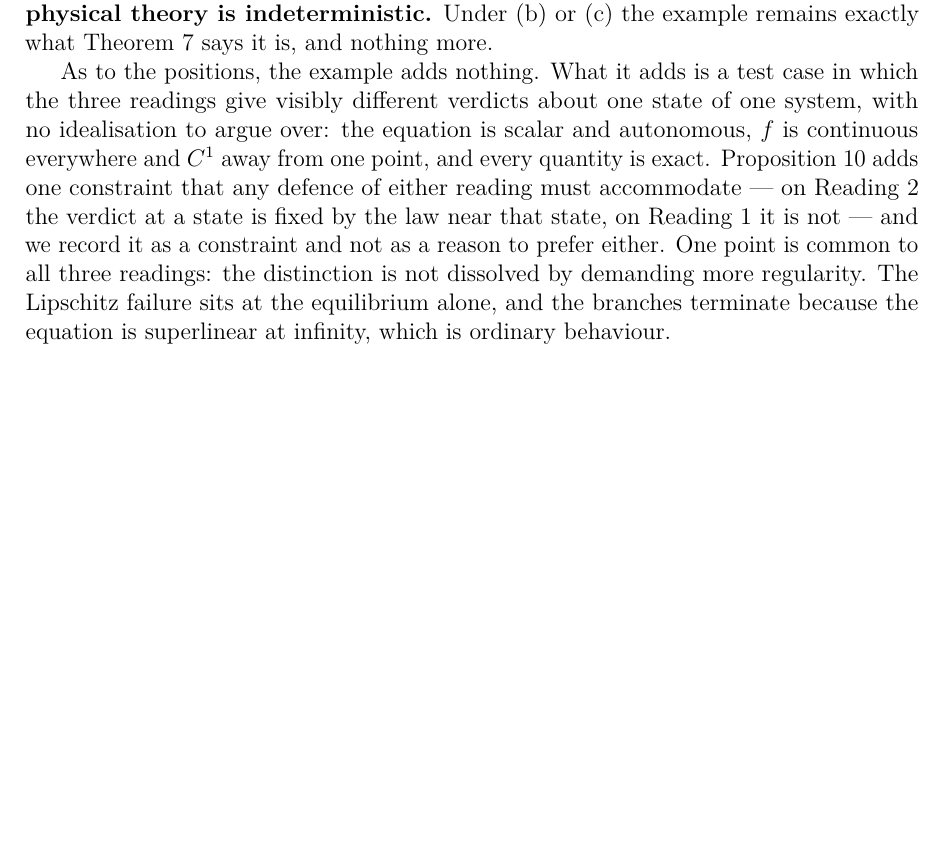
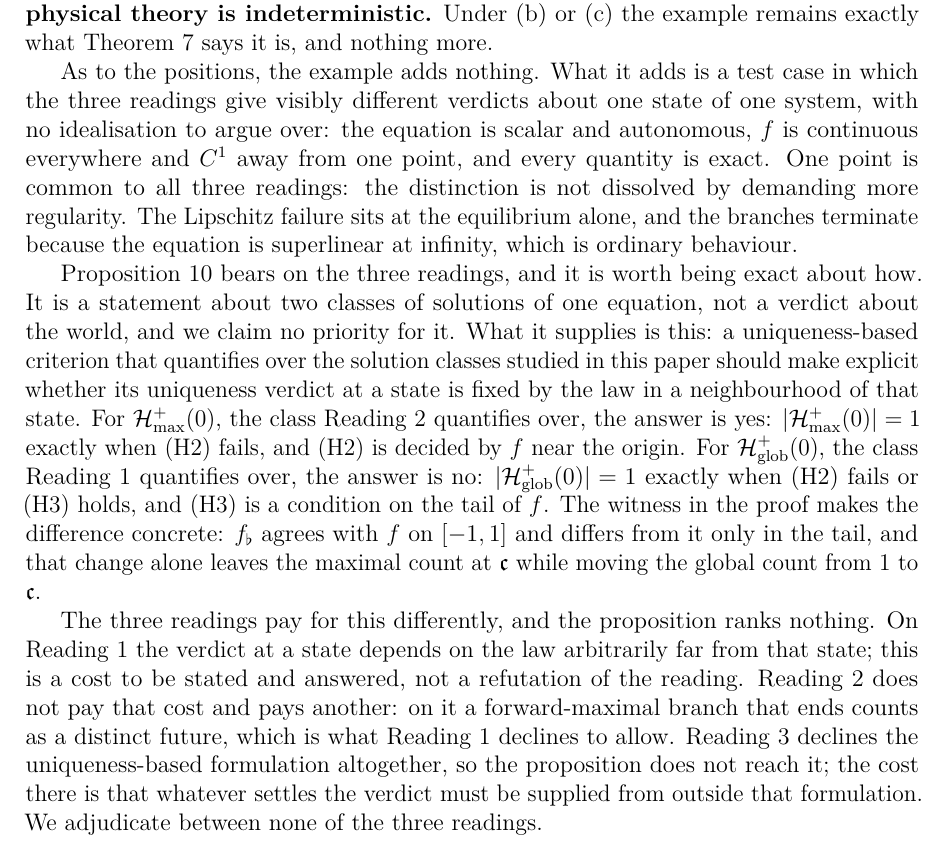
Before and after one commit to dmitrijpushkarev76/Research, a LaTeX paper (paper/tex/one-state-many-futures.tex): part of page 12 of 16, cut so that both start at the same text, the shorter picture padded with empty space. Compiled offline with pdfLaTeX.

Commit message:
Revision 2: make Proposition 10 do work in Sec. 7
Replace the single locality sentence in the final paragraph of Sec. 7 with
a developed passage: the proposition constrains uniqueness-based criteria
that quantify over the solution classes of this paper, which should make
explicit whether the uniqueness verdict at a state is fixed by the law in
a neighbourhood of that state. H+_max (Reading 2) is; H+_glob (Reading 1)
is not, since (H3) is a tail condition, with the f-flat witness given.
Each reading is charged a cost and none is ranked; the section still ends
by adjudicating between none of the three.

Proposition 10's statement is byte-identical. Abstract, Sec. 8, the boxed
non-claim and Sec. 7's opening neutrality are untouched. No new citations
and no new terminology. Document length unchanged at 16 pages.

Co-Authored-By: Claude Opus 5 <noreply@anthropic.com>
Claude-Session: https://claude.ai/code/session_016Tt1kbyXsc5kraDBKGVKFD

```diff
--- a/paper/tex/one-state-many-futures.tex
+++ b/paper/tex/one-state-many-futures.tex
@@ -756,13 +756,35 @@ As to the positions, the example adds nothing. What it adds is a test case in
 which the three readings give visibly different verdicts about one state of one
 system, with no idealisation to argue over: the equation is scalar and
 autonomous, $f$ is continuous everywhere and $C^{1}$ away from one point, and
-every quantity is exact. Proposition~\ref{prop:locality} adds one constraint
-that any defence of either reading must accommodate --- on Reading~2 the verdict
-at a state is fixed by the law near that state, on Reading~1 it is not --- and
-we record it as a constraint and not as a reason to prefer either. One point is common to all three readings: the
+every quantity is exact. One point is common to all three readings: the
 distinction is not dissolved by demanding more regularity. The Lipschitz failure
 sits at the equilibrium alone, and the branches terminate because the equation
 is superlinear at infinity, which is ordinary behaviour.
+
+Proposition~\ref{prop:locality} bears on the three readings, and it is worth
+being exact about how. It is a statement about two classes of solutions of one
+equation, not a verdict about the world, and we claim no priority for it. What
+it supplies is this: a uniqueness-based criterion that quantifies over the
+solution classes studied in this paper should make explicit whether its
+uniqueness verdict at a state is fixed by the law in a neighbourhood of that
+state. For $\Hmax(0)$, the class Reading~2 quantifies over, the answer is yes:
+$|\Hmax(0)|=1$ exactly when (H2) fails, and (H2) is decided by $f$ near the
+origin. For $\Hglob(0)$, the class Reading~1 quantifies over, the answer is no:
+$|\Hglob(0)|=1$ exactly when (H2) fails or (H3) holds, and (H3) is a condition
+on the tail of $f$. The witness in the proof makes the difference concrete:
+$f_{\flat}$ agrees with $f$ on $[-1,1]$ and differs from it only in the tail,
+and that change alone leaves the maximal count at $\cont$ while moving the
+global count from $1$ to $\cont$.
+
+The three readings pay for this differently, and the proposition ranks nothing.
+On Reading~1 the verdict at a state depends on the law arbitrarily far from that
+state; this is a cost to be stated and answered, not a refutation of the
+reading. Reading~2 does not pay that cost and pays another: on it a
+forward-maximal branch that ends counts as a distinct future, which is what
+Reading~1 declines to allow. Reading~3 declines the uniqueness-based formulation
+altogether, so the proposition does not reach it; the cost there is that
+whatever settles the verdict must be supplied from outside that formulation. We
+adjudicate between none of the three readings.
 
 %------------------------------------------------------------------
 \section{What this note contributes}\label{sec:contribution}
```
Also changed, not shown: paper/tex/CHANGELOG-revision-2.md (added), paper/tex/one-state-many-futures.pdf.
